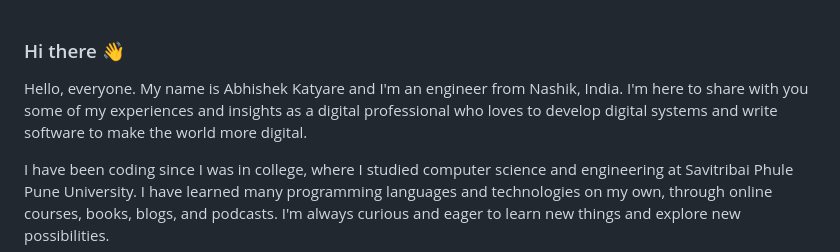
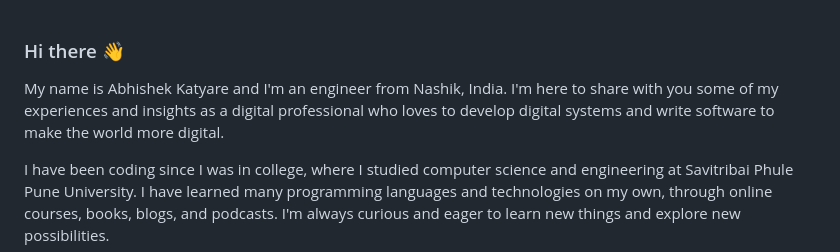
Before and after one commit to abhishekkatyare/abhishekkatyare, a Markdown page: README.md, the part around the change. Rendered like a GitHub page.

```diff
--- a/README.md
+++ b/README.md
@@ -1,6 +1,6 @@
 ### Hi there 👋
 
-Hello, everyone. My name is Abhishek Katyare and I'm an engineer from Nashik, India. I'm here to share with you some of my experiences and insights as a digital professional who loves to develop digital systems and write software to make the world more digital.
+My name is Abhishek Katyare and I'm an engineer from Nashik, India. I'm here to share with you some of my experiences and insights as a digital professional who loves to develop digital systems and write software to make the world more digital.
 
 I have been coding since I was in college, where I studied computer science and engineering at Savitribai Phule Pune University. I have learned many programming languages and technologies on my own, through online courses, books, blogs, and podcasts. I'm always curious and eager to learn new things and explore new possibilities.
 
```
